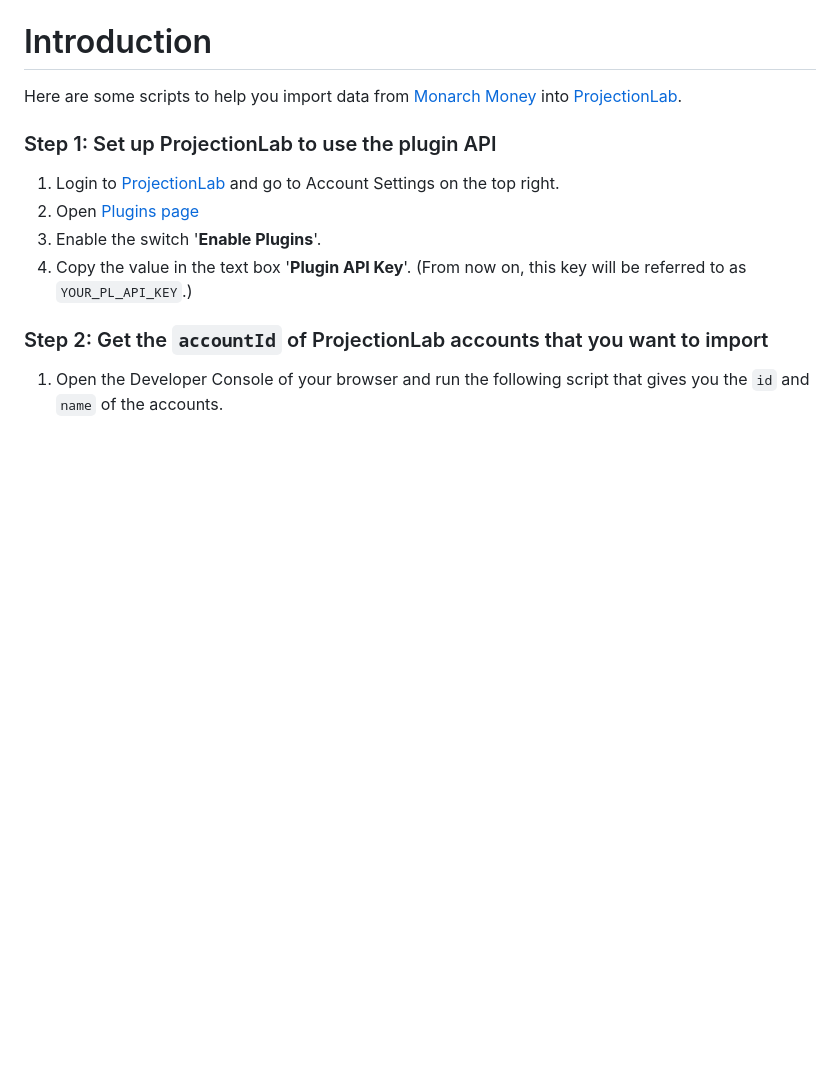
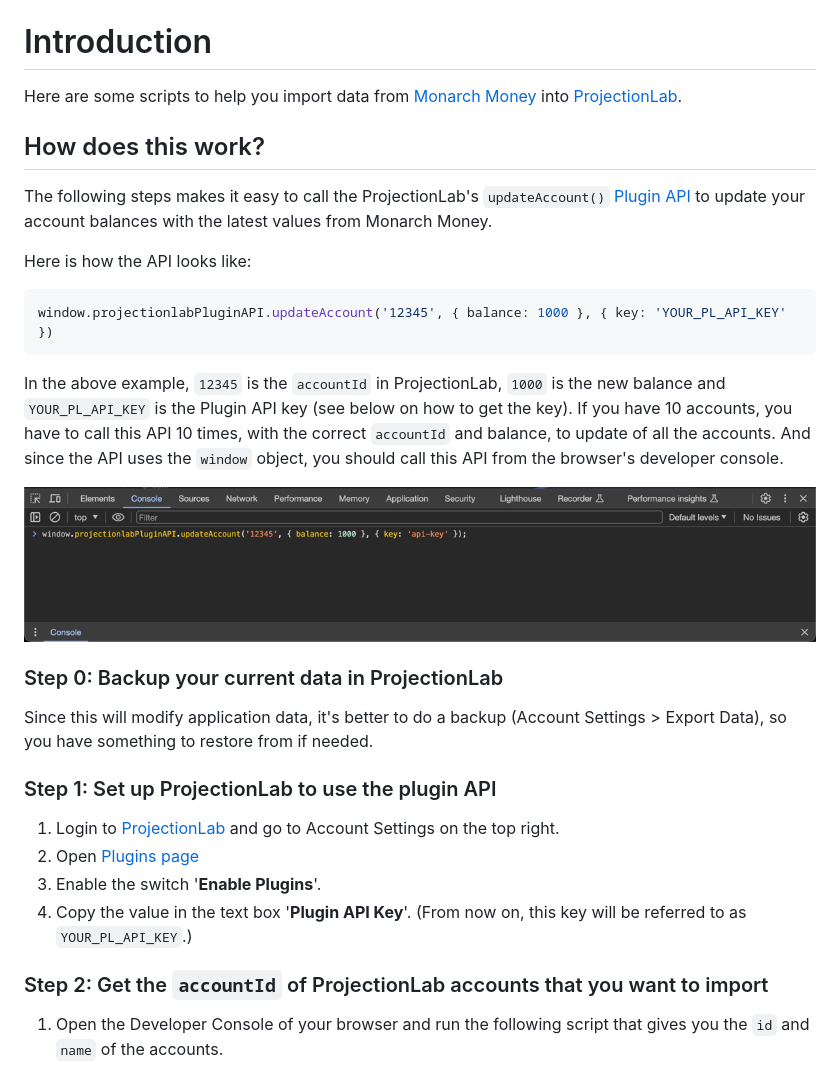
Before and after one commit to georgeck/projectionlab-monarchmoney-import, a Markdown page: README.md, the part around the change. GitHub-like rendering; pictures changed too: images/developer-console.png (added); blank space fills up the shorter version.

````diff
--- a/README.md
+++ b/README.md
@@ -1,5 +1,24 @@
 # Introduction
 Here are some scripts to help you import data from [Monarch Money](https://monarchmoney.com) into [ProjectionLab](https://projectionlab.com/).
+
+## How does this work?
+The following steps makes it easy to call the ProjectionLab's `updateAccount()` [Plugin API](https://app.projectionlab.com/docs/module-PluginAPI.html#.updateAccount) to
+update your account balances with the latest values from Monarch Money.
+
+Here is how the API looks like:
+```javascript
+window.projectionlabPluginAPI.updateAccount('12345', { balance: 1000 }, { key: 'YOUR_PL_API_KEY' })
+```
+In the above example, `12345` is the `accountId` in ProjectionLab, `1000` is the new balance and `YOUR_PL_API_KEY` is the Plugin API key (see below on how to get the key).
+If you have 10 accounts, you have to call this API 10 times, with the correct `accountId` and balance, to update of all the accounts. And since the API uses the `window` object,
+you should call this API from the browser's developer console.
+
+![Browser Developer Console](images/developer-console.png)
+
+
+
+### Step 0: Backup your current data in ProjectionLab
+Since this will modify application data, it's better to do a backup (Account Settings > Export Data), so you have something to restore from if needed.
 
 ### Step 1: Set up ProjectionLab to use the plugin API
 1. Login to [ProjectionLab](https://projectionlab.com) and go to Account Settings on the top right.
````
